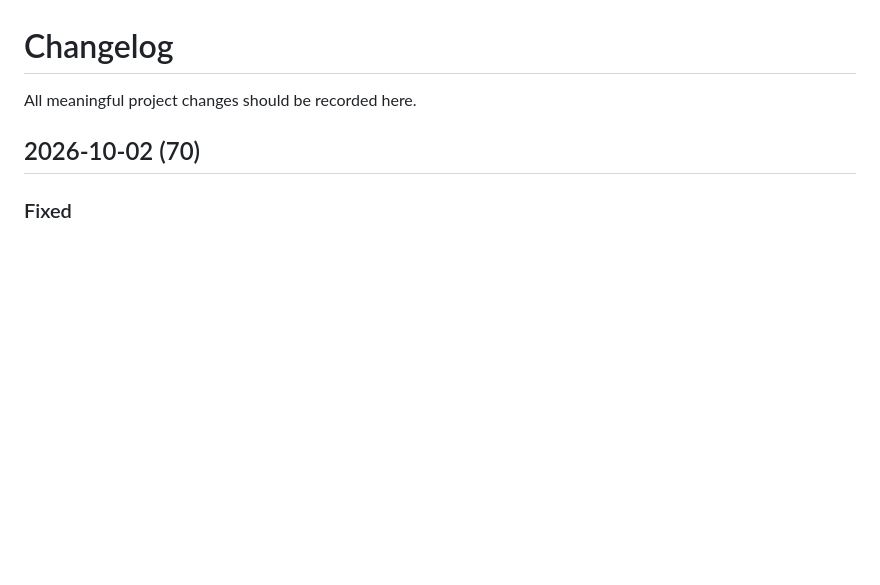
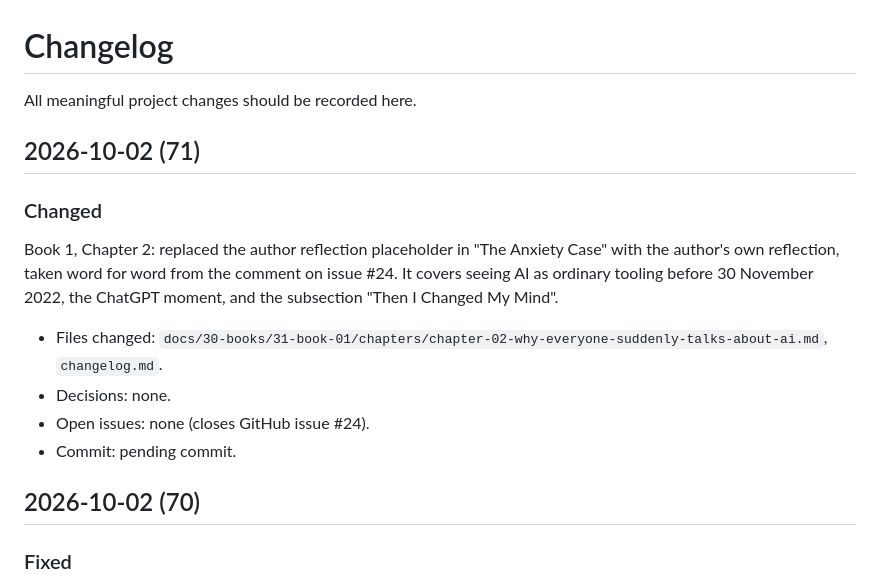
Before and after one commit to danijeljw-RPC/how-to-use-ai.com, a Markdown page: changelog.md, the part around the change. Drawn GitHub-style; blank space fills up the shorter version.

Commit message:
draft: add author reflection to book 1 chapter 02
Replace the author reflection placeholder in "The Anxiety Case" with
the author's text from issue #24.

Co-Authored-By: Claude Opus 5.5 <noreply@anthropic.com>

```diff
--- a/changelog.md
+++ b/changelog.md
@@ -1,6 +1,17 @@
 # Changelog
 
 All meaningful project changes should be recorded here.
+
+## 2026-10-02 (71)
+
+### Changed
+
+Book 1, Chapter 2: replaced the author reflection placeholder in "The Anxiety Case" with the author's own reflection, taken word for word from the comment on issue #24. It covers seeing AI as ordinary tooling before 30 November 2022, the ChatGPT moment, and the subsection "Then I Changed My Mind".
+
+- Files changed: `docs/30-books/31-book-01/chapters/chapter-02-why-everyone-suddenly-talks-about-ai.md`, `changelog.md`.
+- Decisions: none.
+- Open issues: none (closes GitHub issue #24).
+- Commit: pending commit.
 
 ## 2026-10-02 (70)
 
```
Also changed, not shown: 1 other file.
